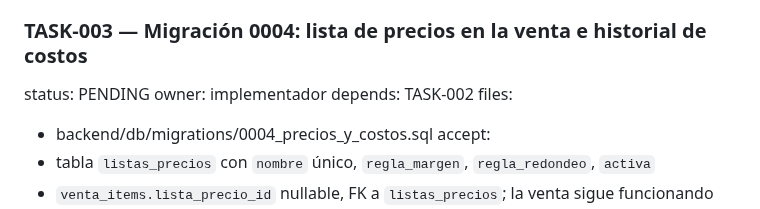
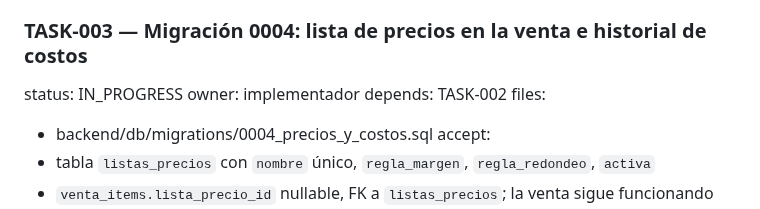
Before and after one commit to delfinohogar/delfino-erp, a Markdown page: migration/TASKS.md, the part around the change. Drawn GitHub-style.

Commit message:
TASK-003: status IN_PROGRESS
Co-Authored-By: Claude Opus 5 <noreply@anthropic.com>
Claude-Session: https://claude.ai/code/session_01STFqpADHtxfoqDQP5VJ8oU

```diff
--- a/migration/TASKS.md
+++ b/migration/TASKS.md
@@ -123,7 +123,7 @@ accept:
 - `ventas.fecha_operacion` es `date` en hora local, nunca derivada de `toISOString()`: una venta registrada a las 21:00 hora Argentina queda con la fecha de ese día y no con la del día siguiente (cambio 8 de ARCHITECTURE §2.3, P8 + bug de UTC)
 
 ### TASK-003 — Migración 0004: lista de precios en la venta e historial de costos
-status: PENDING
+status: IN_PROGRESS
 owner: implementador
 depends: TASK-002
 files:
```
